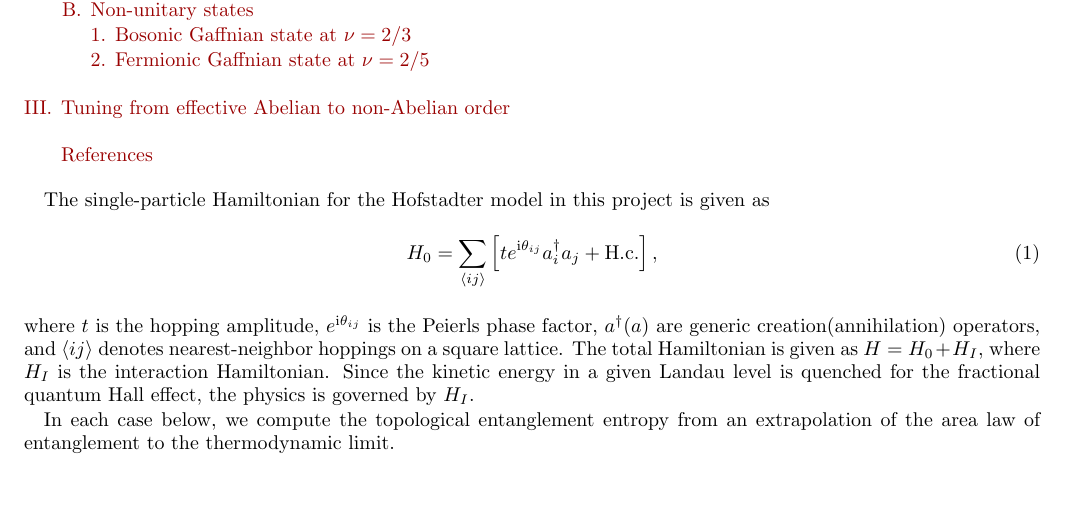
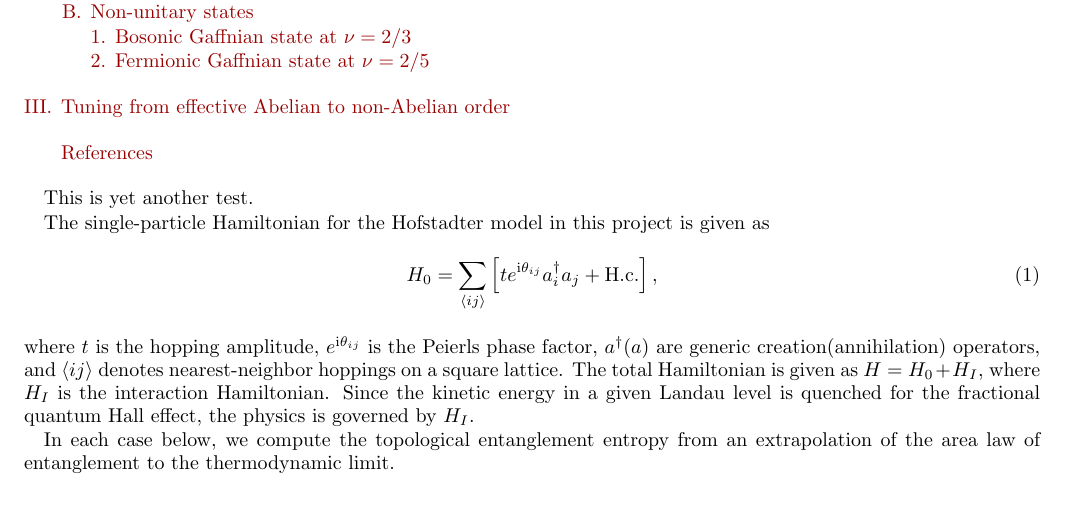
Before and after one commit to bartandrews/TEE_notes, a LaTeX paper (TEE_notes.tex): part of page 1 of 3, cut so that both start at the same text. Compiled offline with pdfLaTeX.

Commit message:
test ssh key

```diff
--- a/TEE_notes.tex
+++ b/TEE_notes.tex
@@ -90,6 +90,8 @@
 \vspace{-1em}
 \tableofcontents
 \vspace{1em}
+
+This is yet another test.
 
 The single-particle Hamiltonian for the Hofstadter model in this project is given as
 \begin{equation}
```
